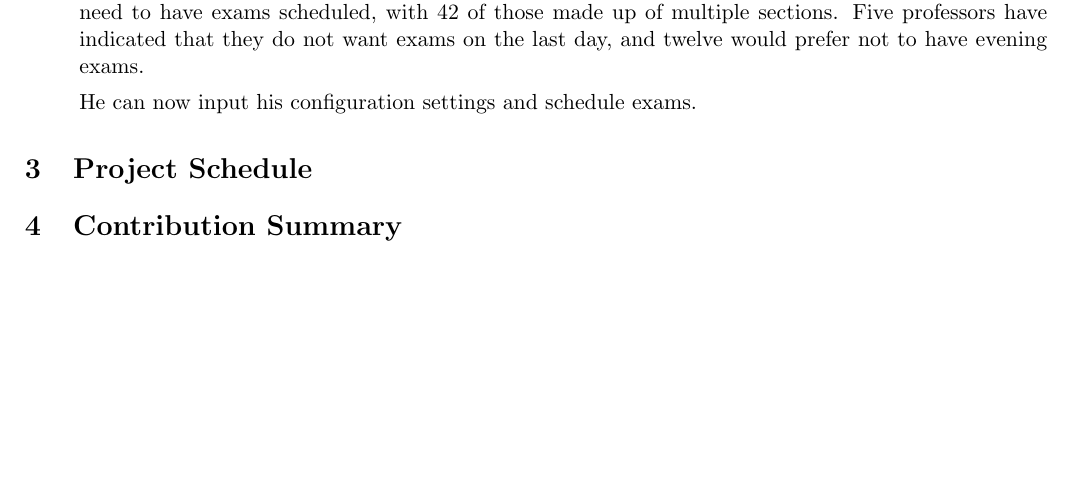
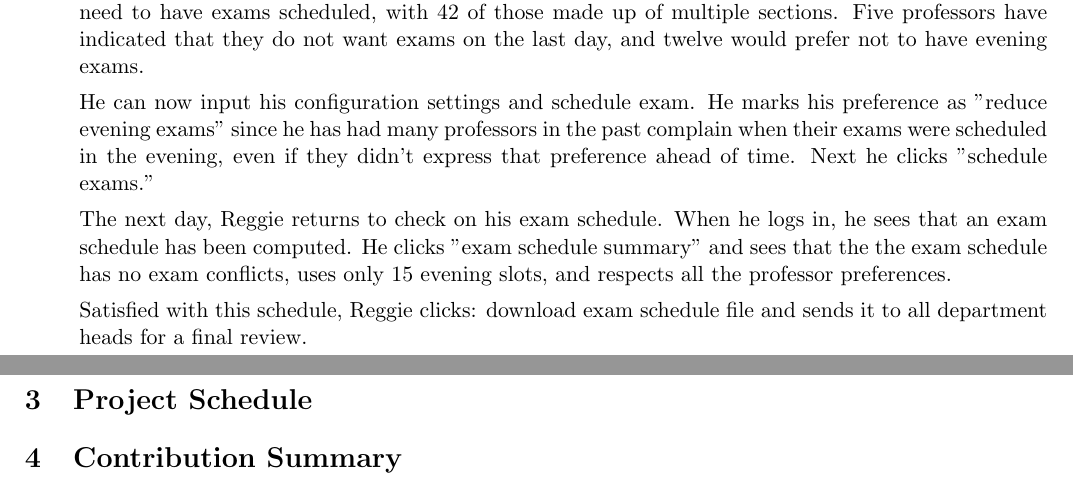
Before and after one commit to TimeFinders/YAExS, a LaTeX document (Inception.tex): part of page 3 of 3 before the commit and two parts of pages 3 and 4 of 4 after it, the two joined at a grey line, cut so that both start at the same text, the shorter picture padded with empty space. Compiled offline with pdfLaTeX.

Commit message:
Finished Reggie's steps

```diff
--- a/Inception.tex
+++ b/Inception.tex
@@ -162,8 +162,18 @@ Reggie clicks the “instructor preference summary” button to see an overview
 Five professors have indicated that they do not want exams on the last day,
 and twelve would prefer not to have evening exams.
 
-He can now input his configuration settings and schedule exams.
+He can now input his configuration settings and schedule exam.
+He marks his preference as "reduce evening exams" since he has had many professors
+in the past complain when their exams were scheduled in the evening,
+even if they didn't express that preference ahead of time. Next he clicks "schedule exams."
 
+The next day, Reggie returns to check on his exam schedule. When he logs in, he sees
+that an exam schedule has been computed. He clicks "exam schedule summary" and sees that
+the the exam schedule has no exam conflicts, uses only 15 evening slots, and respects all
+the professor preferences.
+
+Satisfied with this schedule, Reggie clicks: download exam schedule file and sends it to all
+department heads for a final review.
 
 
 \end{description}
```
